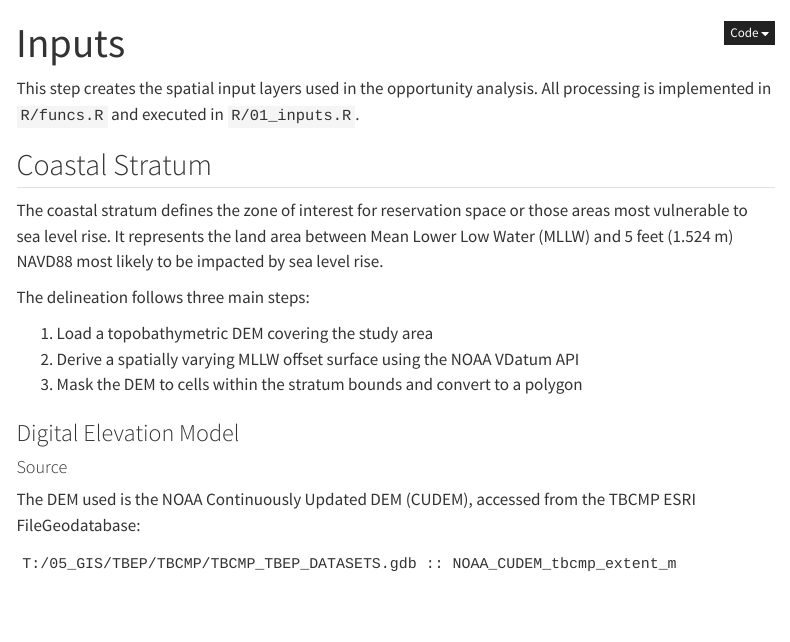
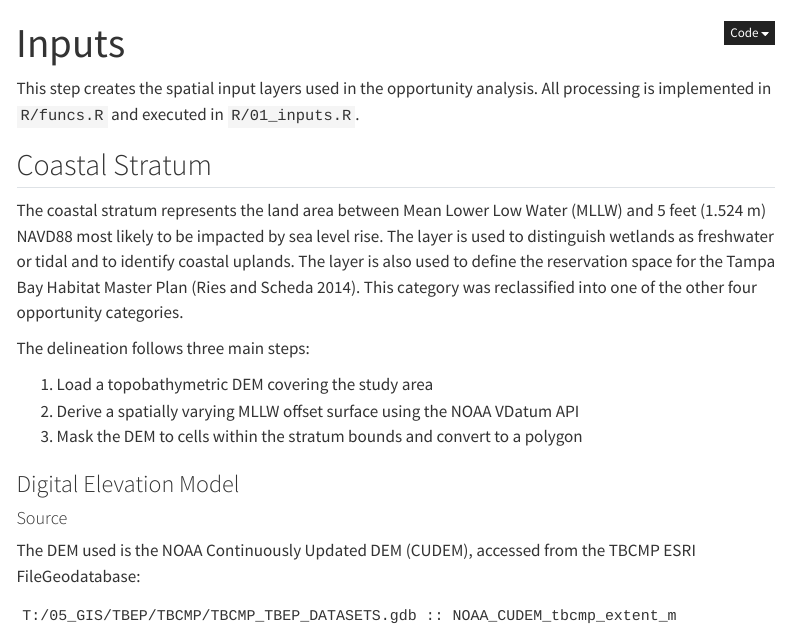
Before and after one commit to tbep-tech/tbcmp-habitat, a Quarto document (docs/01_inputs.qmd): the page in a window 1100 px wide, from its top. Rendered offline with R 4.5, knitr and Pandoc in place of Quarto, with nearby package versions; menus at the side of the page are left out.

Commit message:
minor doc update

```diff
--- a/docs/01_inputs.qmd
+++ b/docs/01_inputs.qmd
@@ -6,7 +6,7 @@ This step creates the spatial input layers used in the opportunity analysis. All
 
 ## Coastal Stratum
 
-The coastal stratum defines the zone of interest for reservation space or those areas most vulnerable to sea level rise. It represents the land area between Mean Lower Low Water (MLLW) and 5 feet (1.524 m) NAVD88 most likely to be impacted by sea level rise.
+The coastal stratum represents the land area between Mean Lower Low Water (MLLW) and 5 feet (1.524 m) NAVD88 most likely to be impacted by sea level rise.  The layer is used to distinguish wetlands as freshwater or tidal and to identify coastal uplands.  The layer is also used to define the reservation space for the Tampa Bay Habitat Master Plan [@tbep0514]. This category was reclassified into one of the other four opportunity categories.
 
 The delineation follows three main steps:
 
```
Also changed, not shown: 2 other files.
